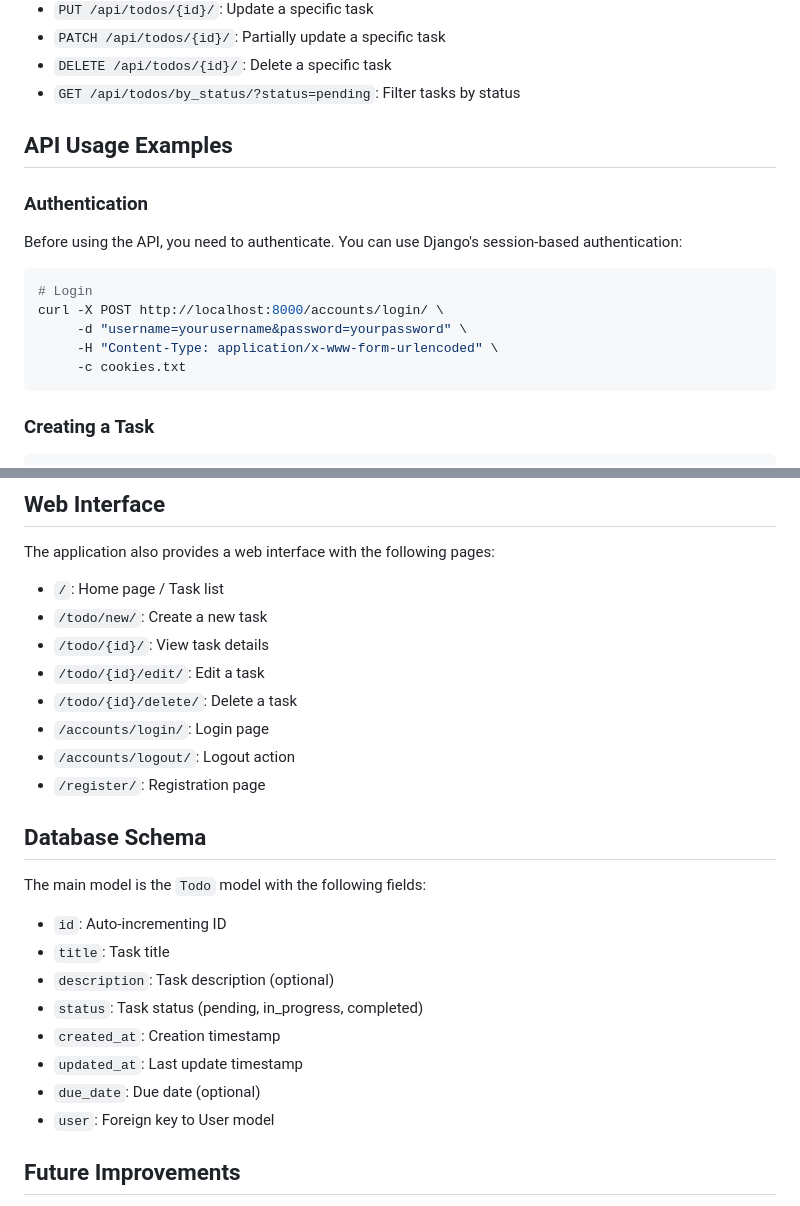
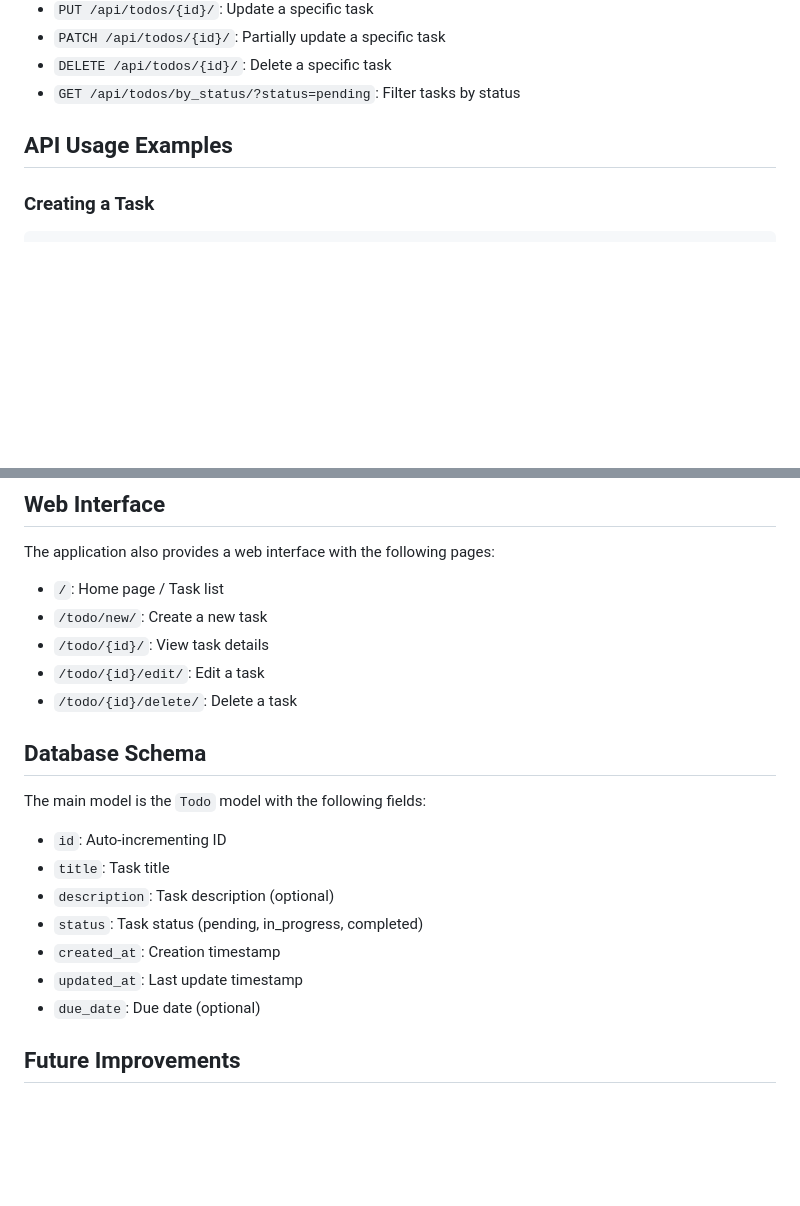
Before and after one commit to omofz/To-Do-List-API, a Markdown page: README.md, 2 parts joined by grey strips. Drawn GitHub-style; blank space fills up the shorter version.

````diff
--- a/README.md
+++ b/README.md
@@ -77,18 +77,6 @@ The API provides the following endpoints:
 
 ## API Usage Examples
 
-### Authentication
-
-Before using the API, you need to authenticate. You can use Django's session-based authentication:
-
-```bash
-# Login
-curl -X POST http://localhost:8000/accounts/login/ \
-     -d "username=yourusername&password=yourpassword" \
-     -H "Content-Type: application/x-www-form-urlencoded" \
-     -c cookies.txt
-```
-
 ### Creating a Task
 
 ```bash
@@ -134,9 +122,6 @@ The application also provides a web interface with the following pages:
 - `/todo/{id}/`: View task details
 - `/todo/{id}/edit/`: Edit a task
 - `/todo/{id}/delete/`: Delete a task
-- `/accounts/login/`: Login page
-- `/accounts/logout/`: Logout action
-- `/register/`: Registration page
 
 ## Database Schema
 
@@ -149,7 +134,6 @@ The main model is the `Todo` model with the following fields:
 - `created_at`: Creation timestamp
 - `updated_at`: Last update timestamp
 - `due_date`: Due date (optional)
-- `user`: Foreign key to User model
 
 ## Future Improvements
 
````
